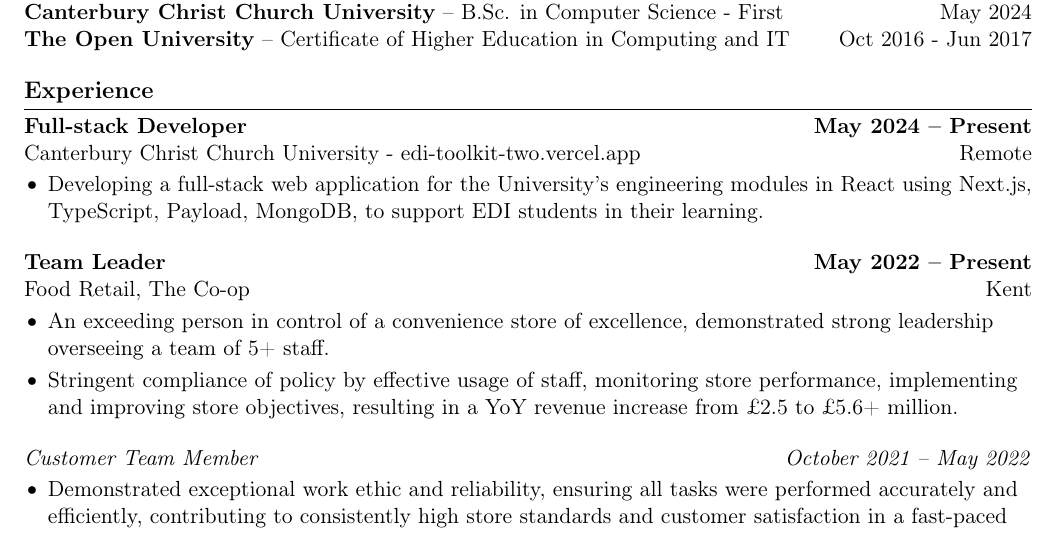
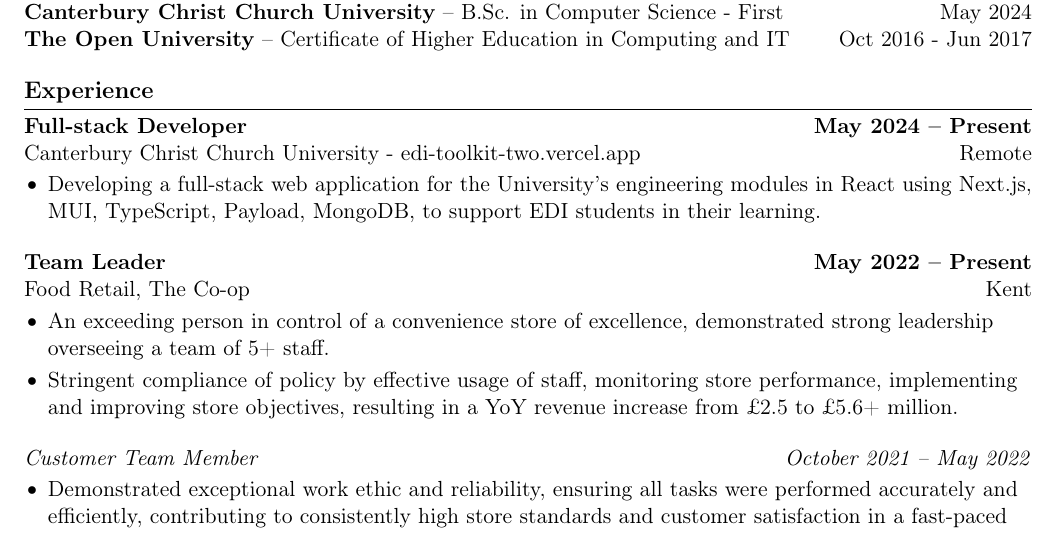
Before and after one commit to jpinn97/cv, a LaTeX CV (cv.tex): part of page 1 of 2, cut so that both start at the same text. Compiled offline with pdfLaTeX.

Commit message:
fix: add mui

```diff
--- a/cv.tex
+++ b/cv.tex
@@ -43,7 +43,7 @@
 Canterbury Christ Church University - \href{https://edi-toolkit-two.vercel.app}{edi-toolkit-two.vercel.app} \hfill Remote \\
 \vspace{-10pt}
 \begin{itemize}
-  \item Developing a full-stack web application for the University's engineering modules in React using Next.js, TypeScript, Payload, MongoDB, to support EDI students in their learning.
+  \item Developing a full-stack web application for the University's engineering modules in React using Next.js, MUI, TypeScript, Payload, MongoDB, to support EDI students in their learning.
 \end{itemize}
 
 \textbf{Team Leader \hfill May 2022 -- Present}\\
```
Also changed, not shown: cv.pdf.
